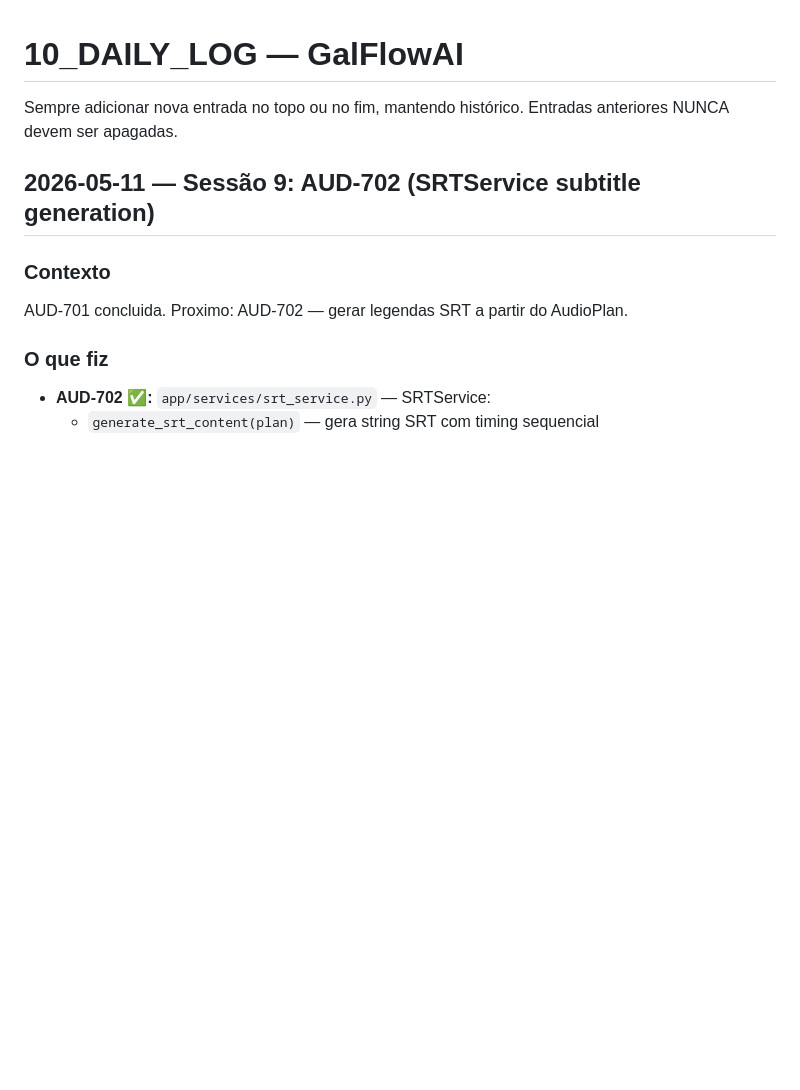
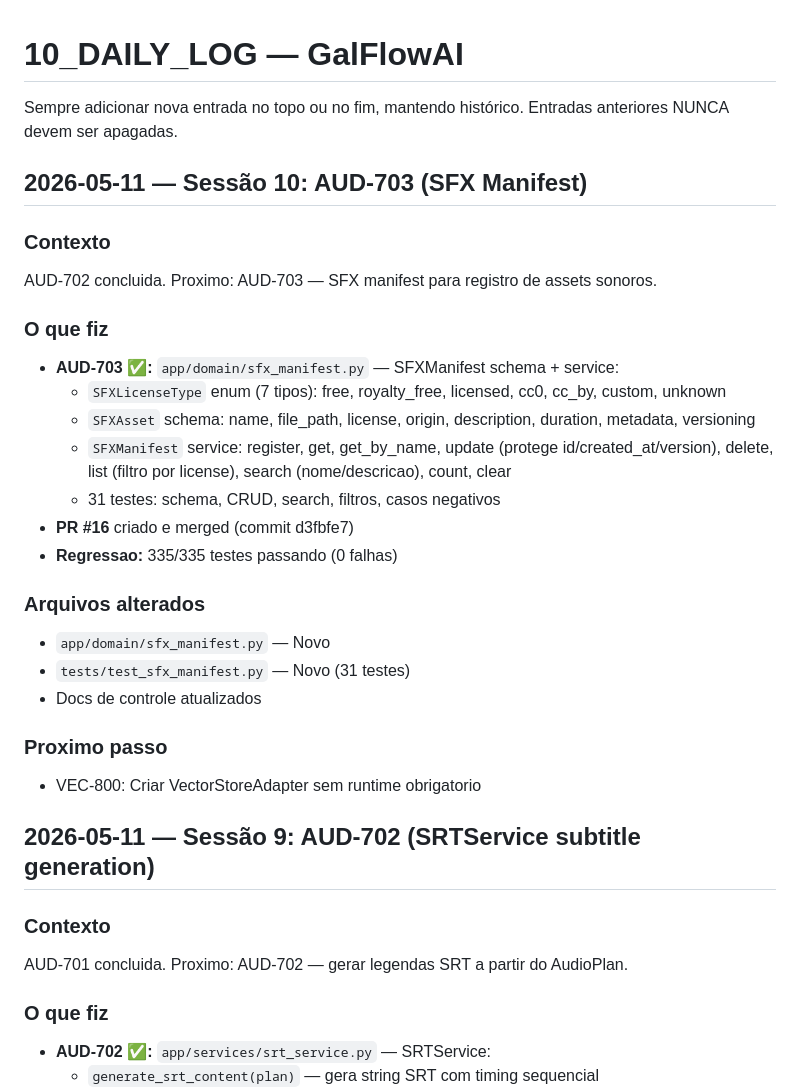
Before and after one commit to rickchiod-hash/galFlowAI, a Markdown page: docs/project-control/10_DAILY_LOG.md, the part around the change. GitHub-like rendering; blank space fills up the shorter version.

Commit message:
docs: update status after AUD-703 merge (33/49 stories)

```diff
--- a/docs/project-control/10_DAILY_LOG.md
+++ b/docs/project-control/10_DAILY_LOG.md
@@ -1,6 +1,28 @@
 # 10_DAILY_LOG — GalFlowAI
 
 Sempre adicionar nova entrada no topo ou no fim, mantendo histórico. Entradas anteriores NUNCA devem ser apagadas.
+
+## 2026-05-11 — Sessão 10: AUD-703 (SFX Manifest)
+
+### Contexto
+AUD-702 concluida. Proximo: AUD-703 — SFX manifest para registro de assets sonoros.
+
+### O que fiz
+- **AUD-703 ✅:** `app/domain/sfx_manifest.py` — SFXManifest schema + service:
+  - `SFXLicenseType` enum (7 tipos): free, royalty_free, licensed, cc0, cc_by, custom, unknown
+  - `SFXAsset` schema: name, file_path, license, origin, description, duration, metadata, versioning
+  - `SFXManifest` service: register, get, get_by_name, update (protege id/created_at/version), delete, list (filtro por license), search (nome/descricao), count, clear
+  - 31 testes: schema, CRUD, search, filtros, casos negativos
+- **PR #16** criado e merged (commit d3fbfe7)
+- **Regressao:** 335/335 testes passando (0 falhas)
+
+### Arquivos alterados
+- `app/domain/sfx_manifest.py` — Novo
+- `tests/test_sfx_manifest.py` — Novo (31 testes)
+- Docs de controle atualizados
+
+### Proximo passo
+- VEC-800: Criar VectorStoreAdapter sem runtime obrigatorio
 
 ## 2026-05-11 — Sessão 9: AUD-702 (SRTService subtitle generation)
 
```
Also changed, not shown: docs/project-control/05_BACKLOG_PRIORIZADO.md (+2 -2 lines).
